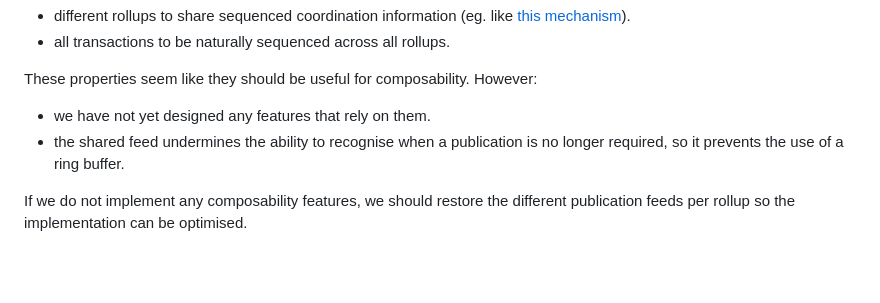
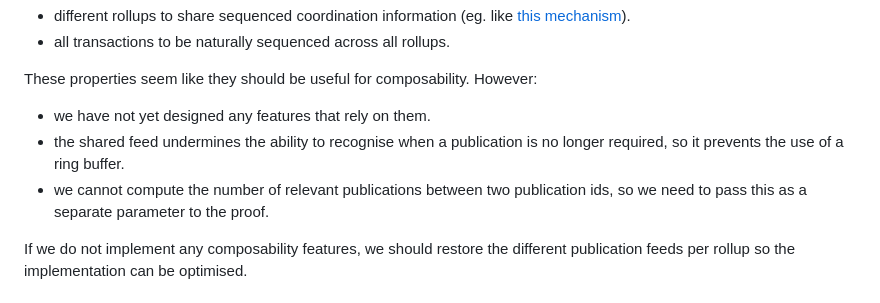
Before and after one commit to OpenZeppelin/minimal-rollup, a Markdown page: documentation/Overall Design.md, the part around the change. Rendered like a GitHub page; blank space fills up the shorter version.

```diff
--- a/documentation/Overall Design.md
+++ b/documentation/Overall Design.md
@@ -75,6 +75,7 @@ These properties seem like they should be useful for composability. However:
 
 - we have not yet designed any features that rely on them.
 - the shared feed undermines the ability to recognise when a publication is no longer required, so  <span style="color: orange;">it prevents the use of a ring buffer</span>.
+- we cannot compute the number of relevant publications between two publication ids, so we need to pass this as a separate parameter to the proof.
 
 If we do not implement any composability features, we should restore the different publication feeds per rollup so the implementation can be optimised.
 
```
Also changed, not shown: documentation/SignalServiceDesign.md (added, +62 -0 lines), documentation/Fast.png (added), documentation/Taiko Messaging.png (added).
